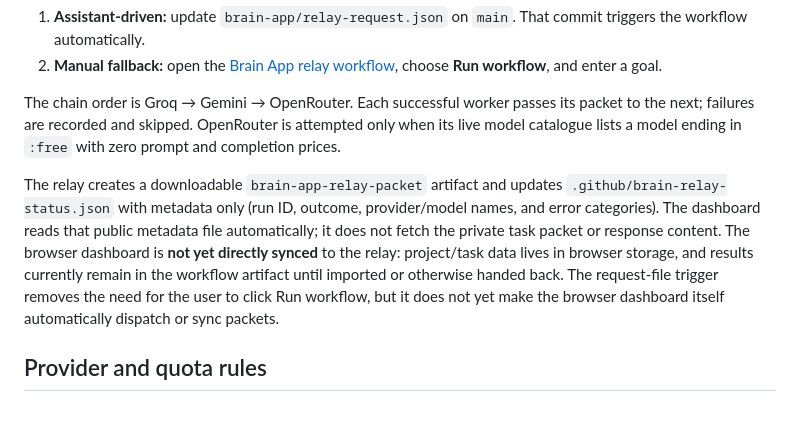
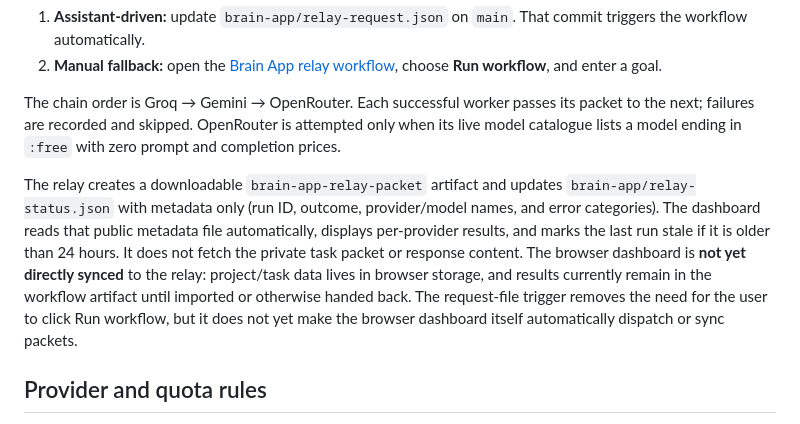
Before and after one commit to Astridrosexxx84/Astridrose-automation-, a Markdown page: brain-app/README.md, the part around the change. GitHub-like rendering.

Commit message:
Correct status file path and stale-warning docs

```diff
--- a/brain-app/README.md
+++ b/brain-app/README.md
@@ -21,7 +21,7 @@ There are two routes:
 
 The chain order is Groq → Gemini → OpenRouter. Each successful worker passes its packet to the next; failures are recorded and skipped. OpenRouter is attempted only when its live model catalogue lists a model ending in `:free` with zero prompt and completion prices.
 
-The relay creates a downloadable `brain-app-relay-packet` artifact and updates `.github/brain-relay-status.json` with metadata only (run ID, outcome, provider/model names, and error categories). The dashboard reads that public metadata file automatically; it does not fetch the private task packet or response content. The browser dashboard is **not yet directly synced** to the relay: project/task data lives in browser storage, and results currently remain in the workflow artifact until imported or otherwise handed back. The request-file trigger removes the need for the user to click Run workflow, but it does not yet make the browser dashboard itself automatically dispatch or sync packets.
+The relay creates a downloadable `brain-app-relay-packet` artifact and updates `brain-app/relay-status.json` with metadata only (run ID, outcome, provider/model names, and error categories). The dashboard reads that public metadata file automatically, displays per-provider results, and marks the last run stale if it is older than 24 hours. It does not fetch the private task packet or response content. The browser dashboard is **not yet directly synced** to the relay: project/task data lives in browser storage, and results currently remain in the workflow artifact until imported or otherwise handed back. The request-file trigger removes the need for the user to click Run workflow, but it does not yet make the browser dashboard itself automatically dispatch or sync packets.
 
 ## Provider and quota rules
 - Gemini and Groq require explicit free-tier opt-in.
```
